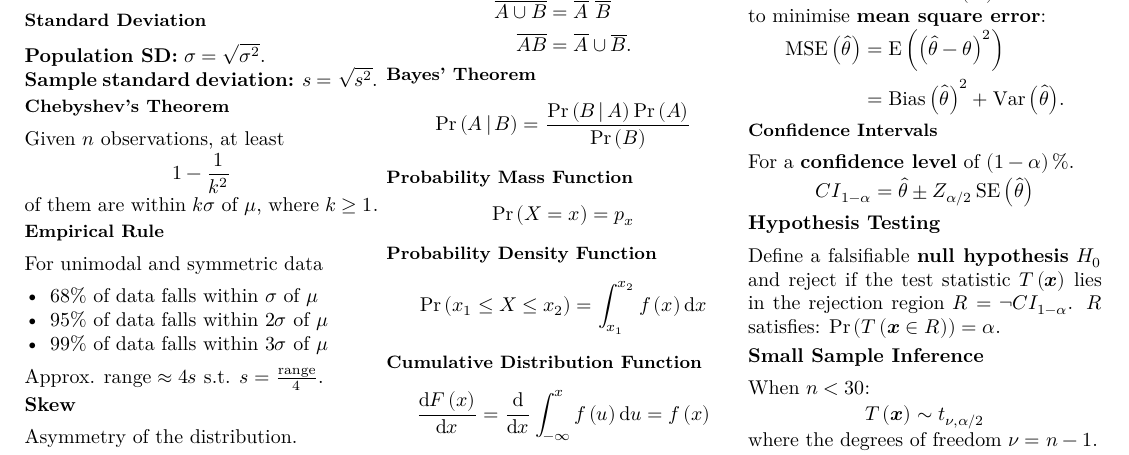
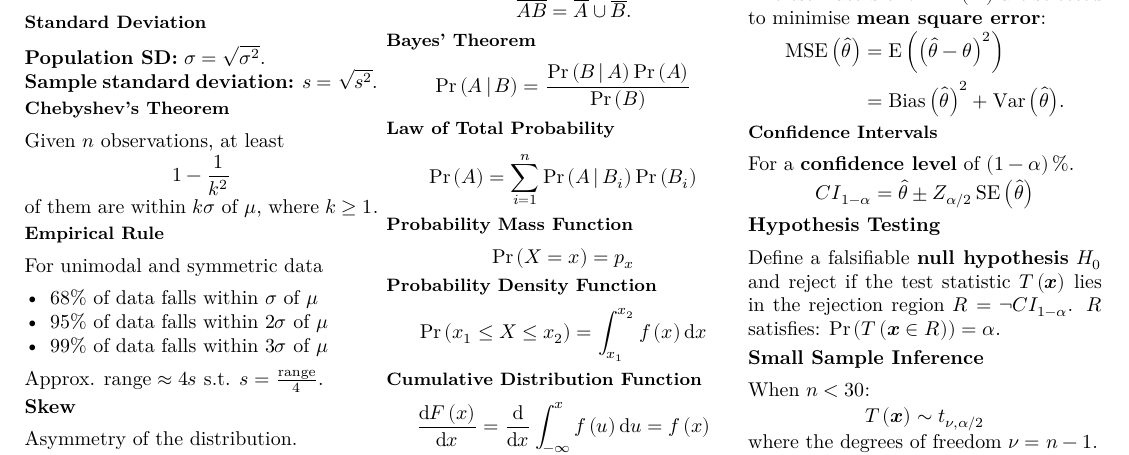
Before and after one commit to Tarang74/MXB107, a LaTeX problem sheet (MXB107 Exam Notes.tex): part of page 1 of 4, cut so that both start at the same text. The pictures show the PDF file MXB107 Exam Notes.pdf that the author committed with the source.

Commit message:
Add law of total probability

```diff
--- a/MXB107 Exam Notes.tex
+++ b/MXB107 Exam Notes.tex
@@ -251,6 +251,10 @@ margin = 10mm
     \subsection{Bayes' Theorem}
     \begin{equation*}
         \Pr{\left( A \,\vert\, B \right)} = \frac{\Pr{\left( B \,\vert\, A \right)}\Pr{\left( A \right)}}{\Pr{\left( B \right)}}
+    \end{equation*}
+    \subsection{Law of Total Probability}
+    \begin{equation*}
+        \Pr{\left( A \right)} = \sum_{i = 1}^n \Pr{\left( A \,\vert\, B_i \right)}\Pr{\left( B_i \right)}
     \end{equation*}
     % \section{Random Variables}
     % Measurable variable whose value holds some uncertainty.
```
Also changed, not shown: MXB107 Exam Notes.pdf, MXB107 Exam Notes.tex (5 more changed lines).
